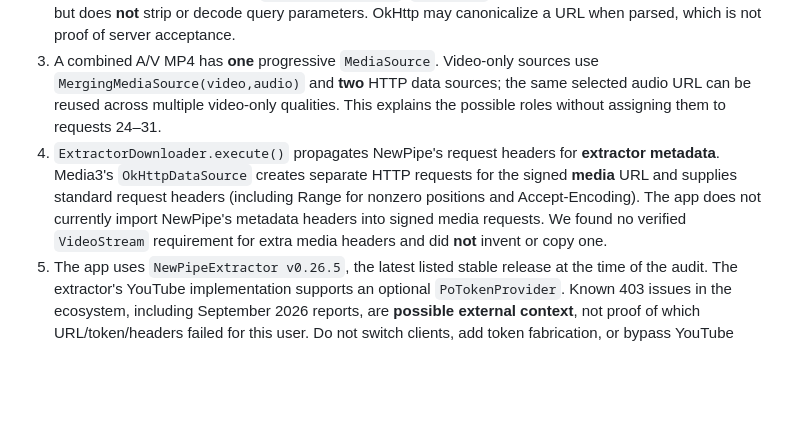
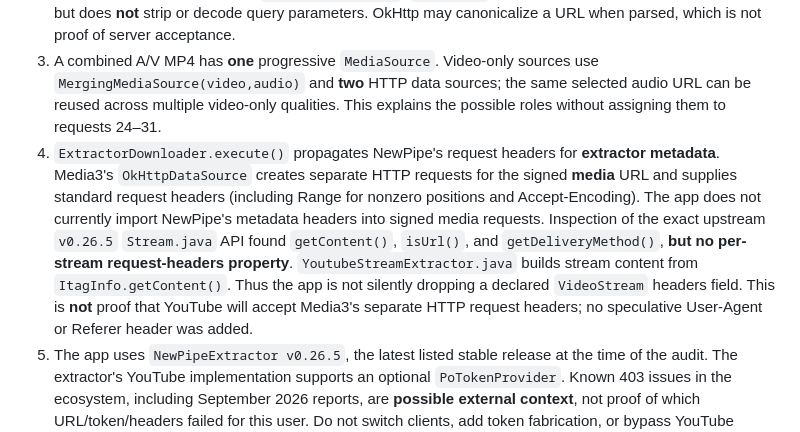
Before and after one commit to yt2178/kids-youtube, a Markdown page: MEDIA_403_PATH_AUDIT.md, the part around the change. Rendered like a GitHub page; blank space fills up the shorter version.

Commit message:
Ground header audit in upstream NewPipeExtractor v0.26.5 Stream and YoutubeStreamExtractor source

```diff
--- a/MEDIA_403_PATH_AUDIT.md
+++ b/MEDIA_403_PATH_AUDIT.md
@@ -7,7 +7,7 @@ Scope: the physical report of HTTP 403 on requests 24–31 for **two** pre-extra
 1. `NativeApi.playback()` always performs a new `extractVideo(id)`, calling `ServiceList.YouTube.getStreamExtractor(...).fetchPage()`. This is not the catalog `Cache` and does not reuse an old saved media address. The mandatory **fresh parental grant checks before and after** extraction remain.
 2. Progressive-MP4 `VideoStream.getContent()` and `AudioStream.getContent()` values are stored directly in `NativeApi.Source(video,audio)`. No part of `getContent()` is intentionally dropped. `MainActivity` passes each source directly to `MediaItem.fromUri`. `safeMedia` verifies HTTPS Googlevideo domain/port but does **not** strip or decode query parameters. OkHttp may canonicalize a URL when parsed, which is not proof of server acceptance.
 3. A combined A/V MP4 has **one** progressive `MediaSource`. Video-only sources use `MergingMediaSource(video,audio)` and **two** HTTP data sources; the same selected audio URL can be reused across multiple video-only qualities. This explains the possible roles without assigning them to requests 24–31.
-4. `ExtractorDownloader.execute()` propagates NewPipe's request headers for **extractor metadata**. Media3's `OkHttpDataSource` creates separate HTTP requests for the signed **media** URL and supplies standard request headers (including Range for nonzero positions and Accept-Encoding). The app does not currently import NewPipe's metadata headers into signed media requests. We found no verified `VideoStream` requirement for extra media headers and did **not** invent or copy one.
+4. `ExtractorDownloader.execute()` propagates NewPipe's request headers for **extractor metadata**. Media3's `OkHttpDataSource` creates separate HTTP requests for the signed **media** URL and supplies standard request headers (including Range for nonzero positions and Accept-Encoding). The app does not currently import NewPipe's metadata headers into signed media requests. Inspection of the exact upstream `v0.26.5` `Stream.java` API found `getContent()`, `isUrl()`, and `getDeliveryMethod()`, **but no per-stream request-headers property**. `YoutubeStreamExtractor.java` builds stream content from `ItagInfo.getContent()`. Thus the app is not silently dropping a declared `VideoStream` headers field. This is **not** proof that YouTube will accept Media3's separate HTTP request headers; no speculative User-Agent or Referer header was added.
 5. The app uses `NewPipeExtractor v0.26.5`, the latest listed stable release at the time of the audit. The extractor's YouTube implementation supports an optional `PoTokenProvider`. Known 403 issues in the ecosystem, including September 2026 reports, are **possible external context**, not proof of which URL/token/headers failed for this user. Do not switch clients, add token fabrication, or bypass YouTube access checks to guess a fix.
 
 ## Confirmed local bug and fix
```
